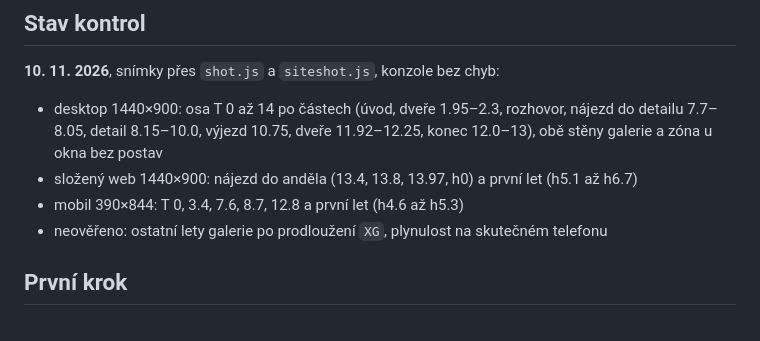
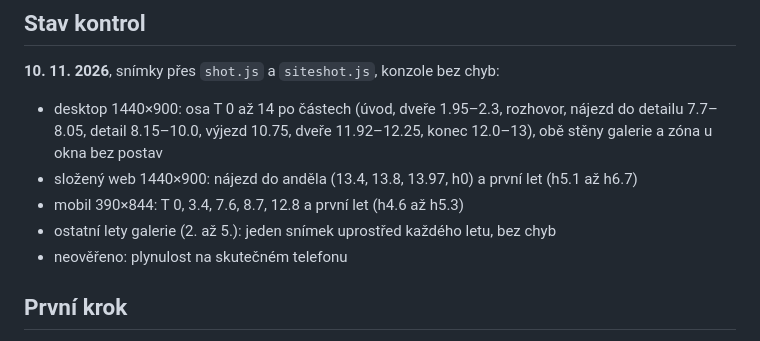
Before and after one commit to honzahealing/honzatattoo.cz, a Markdown page: PREDANI_HONZATATTOO-WEB_2026-11-10.md, the part around the change. Drawn GitHub-style.

Commit message:
Předání: stav kontrol letů galerie

```diff
--- a/PREDANI_HONZATATTOO-WEB_2026-11-10.md
+++ b/PREDANI_HONZATATTOO-WEB_2026-11-10.md
@@ -142,7 +142,8 @@ Jen Honziho slova z vláken 6. až 8. 11.:
 - desktop 1440×900: osa T 0 až 14 po částech (úvod, dveře 1.95–2.3, rozhovor, nájezd do detailu 7.7–8.05, detail 8.15–10.0, výjezd 10.75, dveře 11.92–12.25, konec 12.0–13), obě stěny galerie a zóna u okna bez postav
 - složený web 1440×900: nájezd do anděla (13.4, 13.8, 13.97, h0) a první let (h5.1 až h6.7)
 - mobil 390×844: T 0, 3.4, 7.6, 8.7, 12.8 a první let (h4.6 až h5.3)
-- neověřeno: ostatní lety galerie po prodloužení `XG`, plynulost na skutečném telefonu
+- ostatní lety galerie (2. až 5.): jeden snímek uprostřed každého letu, bez chyb
+- neověřeno: plynulost na skutečném telefonu
 
 ## První krok
 
```
